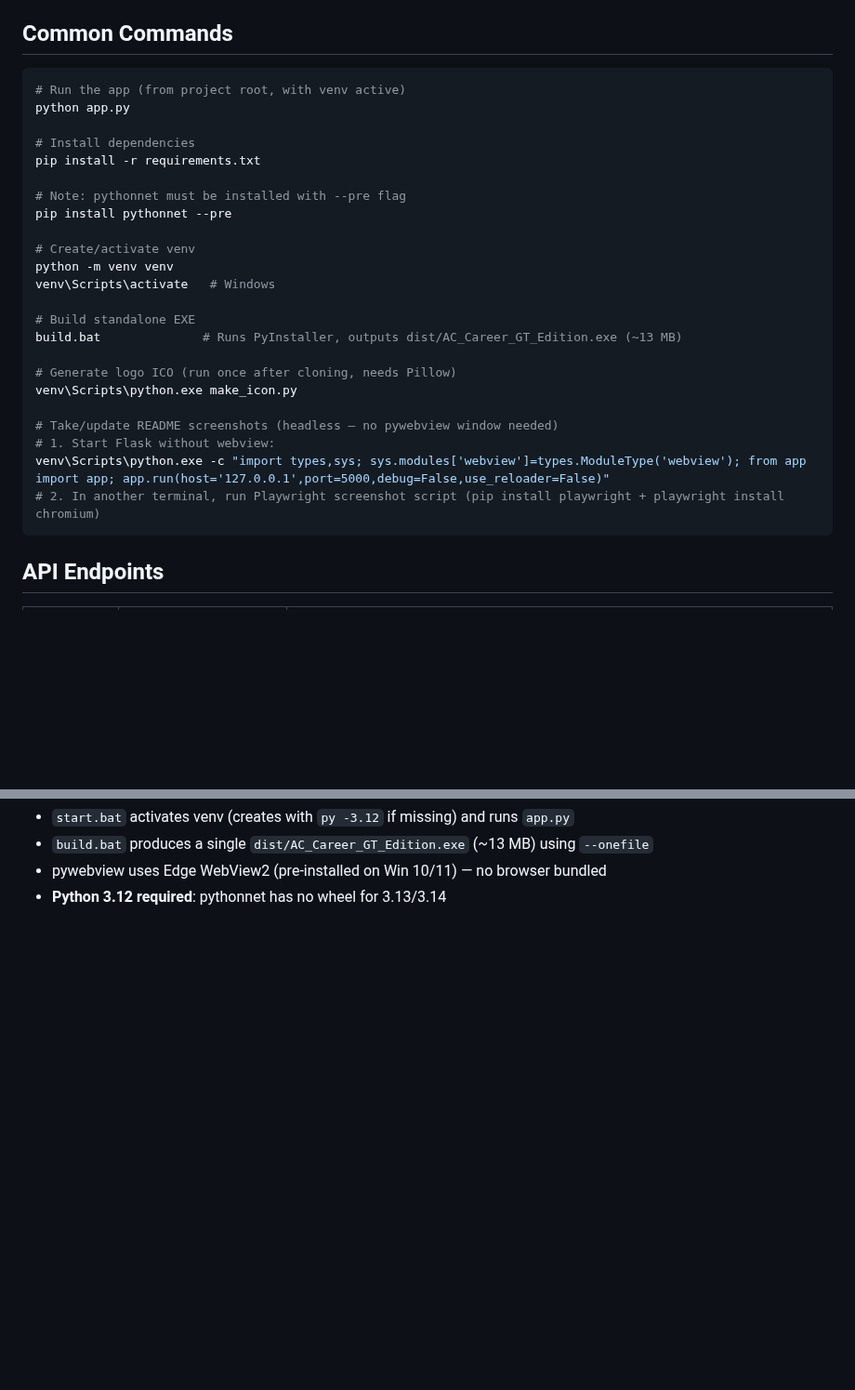
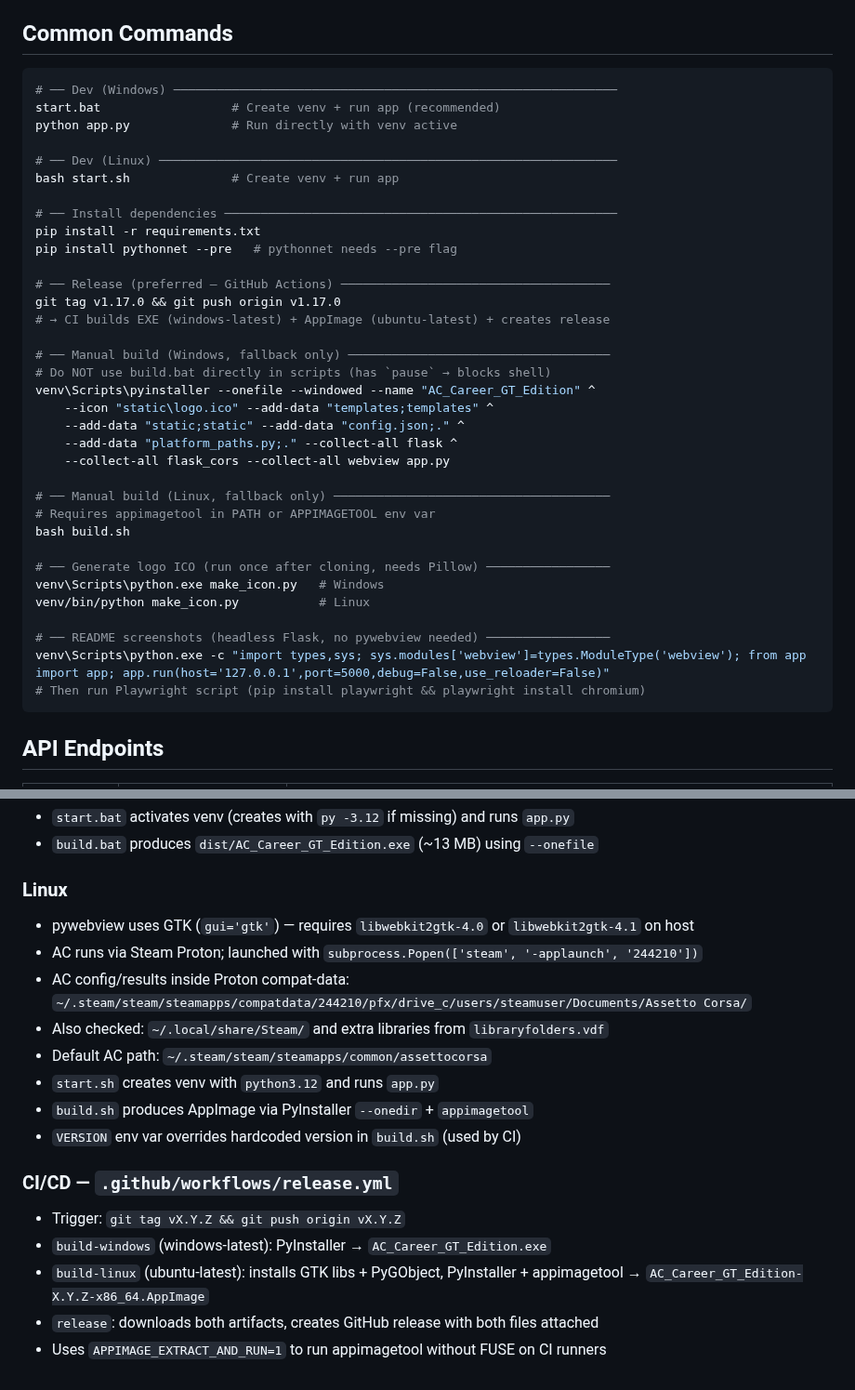
Before and after one commit to corveck79/ac-career-manager, a Markdown page: CLAUDE.md, 2 parts joined by grey strips. Shown at 93% size. Rendered like a GitHub page; blank space fills up the shorter version.

Commit message:
docs: update CLAUDE.md for v1.16.0 cross-platform + CI/CD
- Architecture: add platform_paths.py, .github/workflows/release.yml
- Common Commands: add Linux dev/build commands, replace manual EXE build
  with 'git tag + push' CI workflow
- Platform Notes: expand Windows section, add Linux section (Proton paths,
  GTK backend, AppImage build), add CI/CD section
- New section: platform_paths.py API reference

Co-Authored-By: Claude Sonnet 4.6 <noreply@anthropic.com>

````diff
--- a/CLAUDE.md
+++ b/CLAUDE.md
@@ -65,29 +66,40 @@ Python, which calls `webview.windows[0].create_file_dialog(webview.FOLDER_DIALOG
 ## Common Commands
 
 ```bash
-# Run the app (from project root, with venv active)
-python app.py
+# ── Dev (Windows) ─────────────────────────────────────────────────────────────
+start.bat                  # Create venv + run app (recommended)
+python app.py              # Run directly with venv active
 
-# Install dependencies
+# ── Dev (Linux) ───────────────────────────────────────────────────────────────
+bash start.sh              # Create venv + run app
+
+# ── Install dependencies ──────────────────────────────────────────────────────
 pip install -r requirements.txt
+pip install pythonnet --pre   # pythonnet needs --pre flag
 
-# Note: pythonnet must be installed with --pre flag
-pip install pythonnet --pre
+# ── Release (preferred — GitHub Actions) ─────────────────────────────────────
+git tag v1.17.0 && git push origin v1.17.0
+# → CI builds EXE (windows-latest) + AppImage (ubuntu-latest) + creates release
 
-# Create/activate venv
-python -m venv venv
-venv\Scripts\activate   # Windows
+# ── Manual build (Windows, fallback only) ────────────────────────────────────
+# Do NOT use build.bat directly in scripts (has `pause` → blocks shell)
+venv\Scripts\pyinstaller --onefile --windowed --name "AC_Career_GT_Edition" ^
+    --icon "static\logo.ico" --add-data "templates;templates" ^
+    --add-data "static;static" --add-data "config.json;." ^
+    --add-data "platform_paths.py;." --collect-all flask ^
+    --collect-all flask_cors --collect-all webview app.py
 
-# Build standalone EXE
-build.bat              # Runs PyInstaller, outputs dist/AC_Career_GT_Edition.exe (~13 MB)
+# ── Manual build (Linux, fallback only) ──────────────────────────────────────
+# Requires appimagetool in PATH or APPIMAGETOOL env var
+bash build.sh
 
-# Generate logo ICO (run once after cloning, needs Pillow)
-venv\Scripts\python.exe make_icon.py
+# ── Generate logo ICO (run once after cloning, needs Pillow) ─────────────────
+venv\Scripts\python.exe make_icon.py   # Windows
+venv/bin/python make_icon.py           # Linux
 
-# Take/update README screenshots (headless — no pywebview window needed)
-# 1. Start Flask without webview:
+# ── README screenshots (headless Flask, no pywebview needed) ─────────────────
 venv\Scripts\python.exe -c "import types,sys; sys.modules['webview']=types.ModuleType('webview'); from app import app; app.run(host='127.0.0.1',port=5000,debug=False,use_reloader=False)"
-# 2. In another terminal, run Playwright screenshot script (pip install playwright + playwright install chromium)
+# Then run Playwright script (pip install playwright && playwright install chromium)
 ```
 
 ## API Endpoints
@@ -323,4 +361,19 @@ Current screenshots: `dashboard.png`, `race_modal.png`, `standings_gt4.png`, `st
 - `start.bat` activates venv (creates with `py -3.12` if missing) and runs `app.py`
-- `build.bat` produces a single `dist/AC_Career_GT_Edition.exe` (~13 MB) using `--onefile`
-- pywebview uses Edge WebView2 (pre-installed on Win 10/11) — no browser bundled
-- **Python 3.12 required**: pythonnet has no wheel for 3.13/3.14
+- `build.bat` produces `dist/AC_Career_GT_Edition.exe` (~13 MB) using `--onefile`
+
+### Linux
+- pywebview uses GTK (`gui='gtk'`) — requires `libwebkit2gtk-4.0` or `libwebkit2gtk-4.1` on host
+- AC runs via Steam Proton; launched with `subprocess.Popen(['steam', '-applaunch', '244210'])`
+- AC config/results inside Proton compat-data: `~/.steam/steam/steamapps/compatdata/244210/pfx/drive_c/users/steamuser/Documents/Assetto Corsa/`
+- Also checked: `~/.local/share/Steam/` and extra libraries from `libraryfolders.vdf`
+- Default AC path: `~/.steam/steam/steamapps/common/assettocorsa`
+- `start.sh` creates venv with `python3.12` and runs `app.py`
+- `build.sh` produces AppImage via PyInstaller `--onedir` + `appimagetool`
+- `VERSION` env var overrides hardcoded version in `build.sh` (used by CI)
+
+### CI/CD — `.github/workflows/release.yml`
+- Trigger: `git tag vX.Y.Z && git push origin vX.Y.Z`
+- `build-windows` (windows-latest): PyInstaller → `AC_Career_GT_Edition.exe`
+- `build-linux` (ubuntu-latest): installs GTK libs + PyGObject, PyInstaller + appimagetool → `AC_Career_GT_Edition-X.Y.Z-x86_64.AppImage`
+- `release`: downloads both artifacts, creates GitHub release with both files attached
+- Uses `APPIMAGE_EXTRACT_AND_RUN=1` to run appimagetool without FUSE on CI runners
````
Also changed, not shown: other parts of CLAUDE.md (+48 -21 lines).
